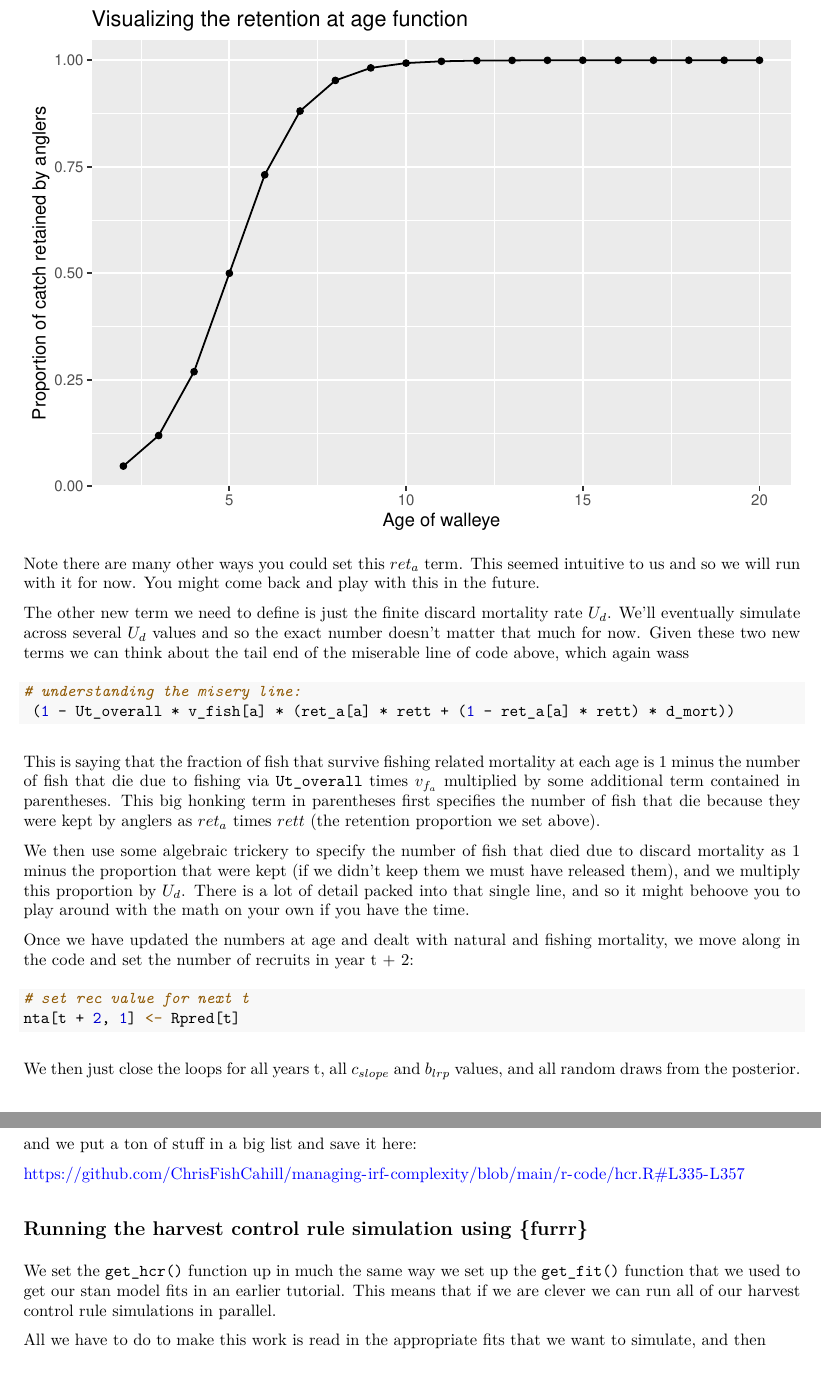
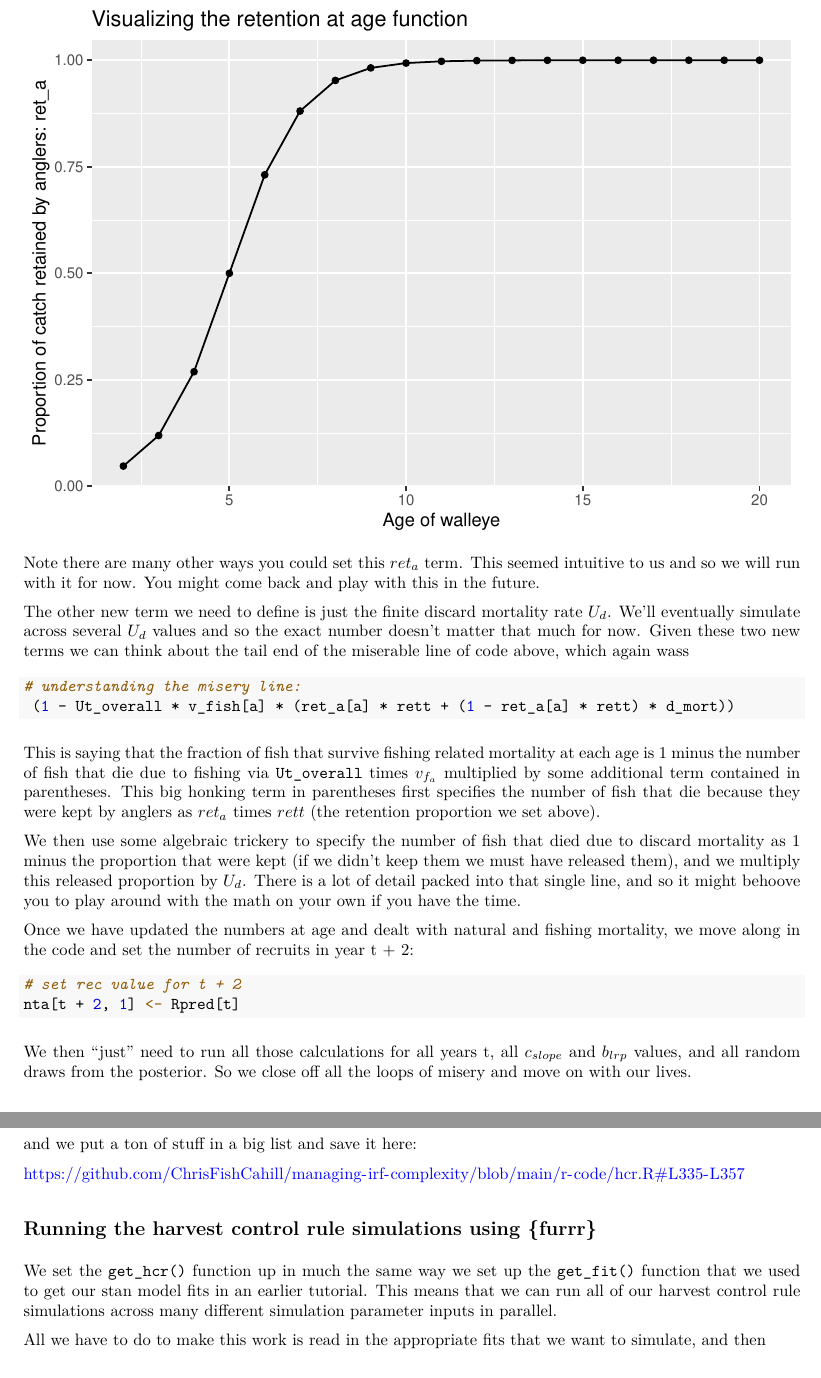
Before and after one commit to ChrisFishCahill/managing-irf-complexity, an R Markdown document (Rmd/HCR-tutorial.Rmd): two parts of pages 26 and 27 of 28, joined at a grey line, cut so that both start at the same text. The pictures show the output file Rmd/HCR-tutorial.pdf that the author committed with the source.

Commit message:
done for the night, tears

````diff
--- a/Rmd/HCR-tutorial.Rmd
+++ b/Rmd/HCR-tutorial.Rmd
@@ -892,18 +892,18 @@ The other new term we need to define is just the finite discard mortality rate $
 
 This is saying that the fraction of fish that survive fishing related mortality at each age is 1 minus the number of fish that die due to fishing via `Ut_overall` times $v_{f_a}$ multiplied by some additional term contained in parentheses.  This big honking term in parentheses first specifies the number of fish that die because they were kept by anglers as $ret_a$ times $rett$ (the retention proportion we set above).
 
-We then use some algebraic trickery to specify the number of fish that died due to discard mortality as 1 minus the proportion that were kept (if we didn't keep them we must have released them), and we multiply this proportion by $U_d$.  There is a lot of detail packed into that single line, and so it might behoove you to play around with the math on your own if you have the time.
+We then use some algebraic trickery to specify the number of fish that died due to discard mortality as 1 minus the proportion that were kept (if we didn't keep them we must have released them), and we multiply this released proportion by $U_d$.  There is a lot of detail packed into that single line, and so it might behoove you to play around with the math on your own if you have the time.
 
 Once we have updated the numbers at age and dealt with natural and fishing mortality, we move along in the code and set the number of recruits in year t + 2:
 
 ```{r, eval=FALSE}
 
-# set rec value for next t
+# set rec value for t + 2
 nta[t + 2, 1] <- Rpred[t]
 
 ```
 
-We then just close the loops for all years t, all $c_{slope}$ and $b_{lrp}$ values, and all random draws from the posterior.
+We then "just" need to run all those calculations for all years t, all $c_{slope}$ and $b_{lrp}$ values, and all random draws from the posterior. So we close off all the loops of misery and move on with our lives.
 
 ## Life after the loops of misery
 
@@ -931,9 +931,9 @@ and we put a ton of stuff in a big list and save it here:
 
 <https://github.com/ChrisFishCahill/managing-irf-complexity/blob/main/r-code/hcr.R#L335-L357>
 
-## Running the harvest control rule simulation using {furrr}
+## Running the harvest control rule simulations using {furrr}
 
-We set the `get_hcr()` function up in much the same way we set up the `get_fit()` function that we used to get our stan model fits in an earlier tutorial.  This means that if we are clever we can run all of our harvest control rule simulations in parallel.
+We set the `get_hcr()` function up in much the same way we set up the `get_fit()` function that we used to get our stan model fits in an earlier tutorial.  This means that we can run all of our harvest control rule simulations across many different simulation parameter inputs in parallel.
 
 All we have to do to make this work is read in the appropriate fits that we want to simulate, and then
 
````
Also changed, not shown: Rmd/HCR-tutorial.pdf, Rmd/HCR-tutorial.Rmd (4 more changed lines).
